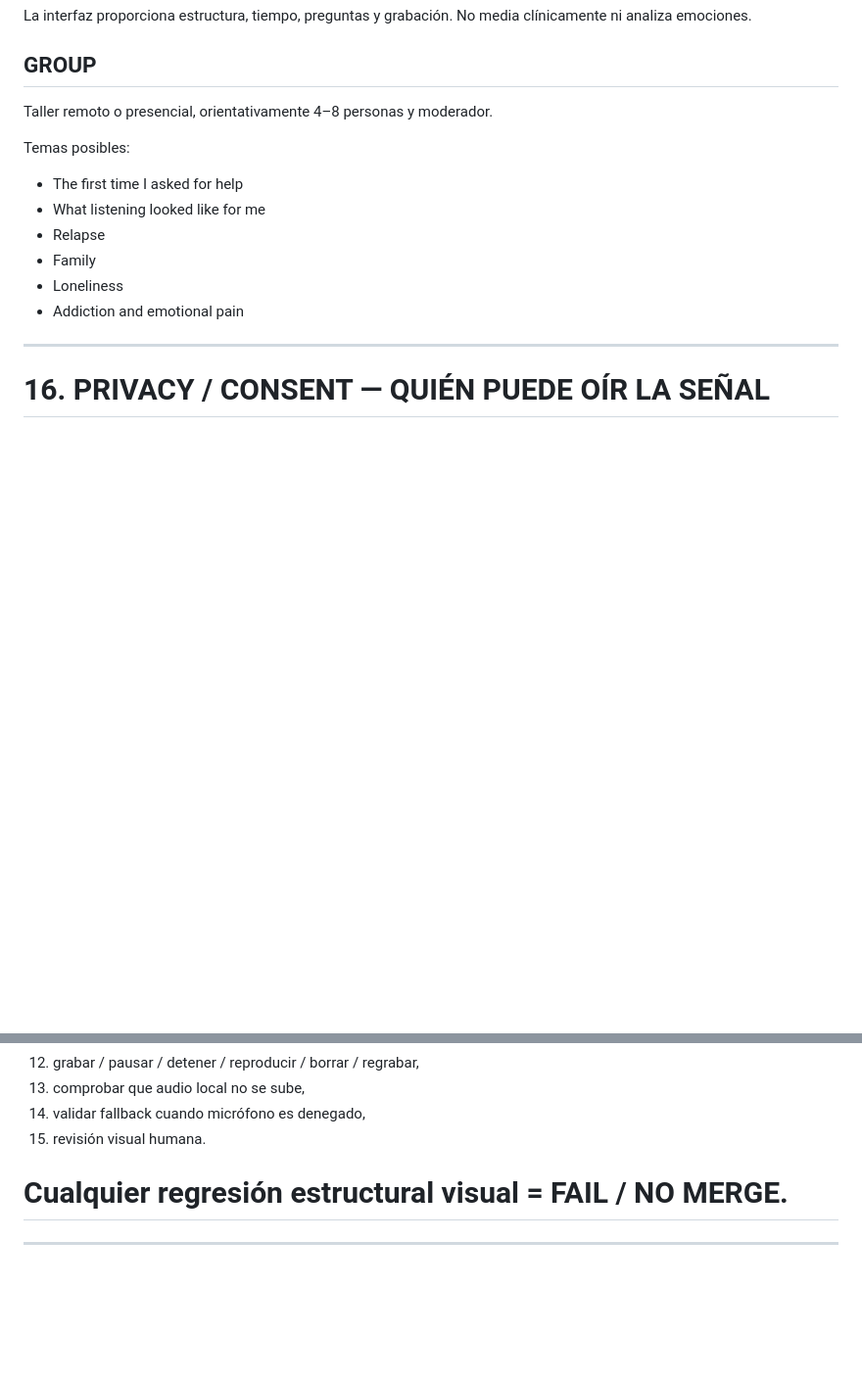
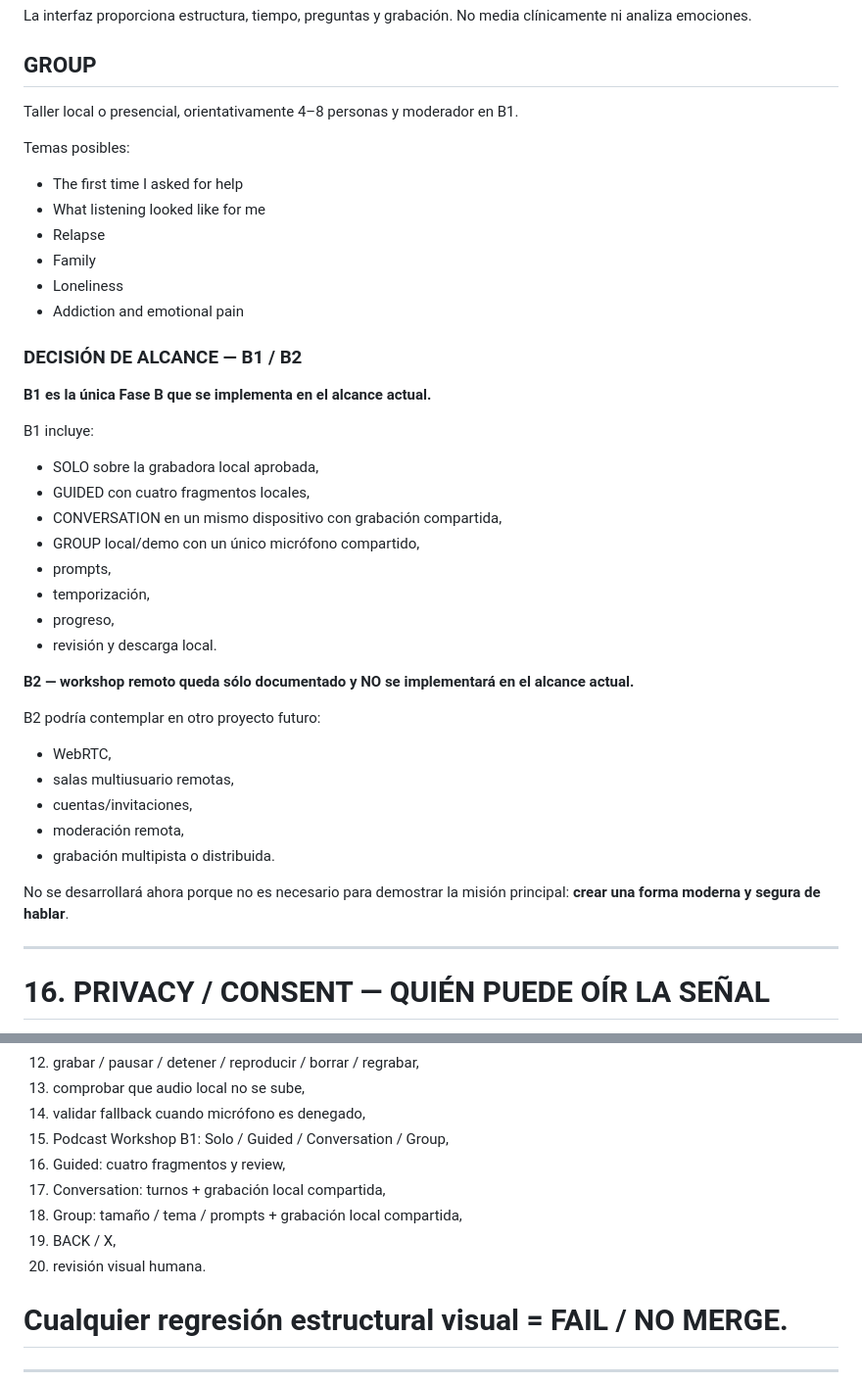
Before and after one commit to Juanmaes83/MASTER-CLASS-HISTORIA-FARO-MEMORIA, a Markdown page: docs/LIGHT-SIGNAL-ANSWER-CONNECTION/MASTER.md, 2 parts joined by grey strips. Shown at 98% size. Drawn GitHub-style; blank space fills up the shorter version.

```diff
--- a/docs/LIGHT-SIGNAL-ANSWER-CONNECTION/MASTER.md
+++ b/docs/LIGHT-SIGNAL-ANSWER-CONNECTION/MASTER.md
@@ -368,7 +368,7 @@ Dos personas:
 La interfaz proporciona estructura, tiempo, preguntas y grabación. No media clínicamente ni analiza emociones.
 
 ## GROUP
-Taller remoto o presencial, orientativamente 4–8 personas y moderador.
+Taller local o presencial, orientativamente 4–8 personas y moderador en B1.
 
 Temas posibles:
 
@@ -378,6 +378,33 @@ Temas posibles:
 - Family
 - Loneliness
 - Addiction and emotional pain
+
+### DECISIÓN DE ALCANCE — B1 / B2
+
+**B1 es la única Fase B que se implementa en el alcance actual.**
+
+B1 incluye:
+
+- SOLO sobre la grabadora local aprobada,
+- GUIDED con cuatro fragmentos locales,
+- CONVERSATION en un mismo dispositivo con grabación compartida,
+- GROUP local/demo con un único micrófono compartido,
+- prompts,
+- temporización,
+- progreso,
+- revisión y descarga local.
+
+**B2 — workshop remoto queda sólo documentado y NO se implementará en el alcance actual.**
+
+B2 podría contemplar en otro proyecto futuro:
+
+- WebRTC,
+- salas multiusuario remotas,
+- cuentas/invitaciones,
+- moderación remota,
+- grabación multipista o distribuida.
+
+No se desarrollará ahora porque no es necesario para demostrar la misión principal: **crear una forma moderna y segura de hablar**.
 
 ---
 
@@ -722,7 +765,12 @@ Antes de mergear cambios de Support:
 12. grabar / pausar / detener / reproducir / borrar / regrabar,
 13. comprobar que audio local no se sube,
 14. validar fallback cuando micrófono es denegado,
-15. revisión visual humana.
+15. Podcast Workshop B1: Solo / Guided / Conversation / Group,
+16. Guided: cuatro fragmentos y review,
+17. Conversation: turnos + grabación local compartida,
+18. Group: tamaño / tema / prompts + grabación local compartida,
+19. BACK / X,
+20. revisión visual humana.
 
 # **Cualquier regresión estructural visual = FAIL / NO MERGE.**
 
```
Also changed, not shown: other parts of docs/LIGHT-SIGNAL-ANSWER-CONNECTION/MASTER.md (+44 -19 lines).
